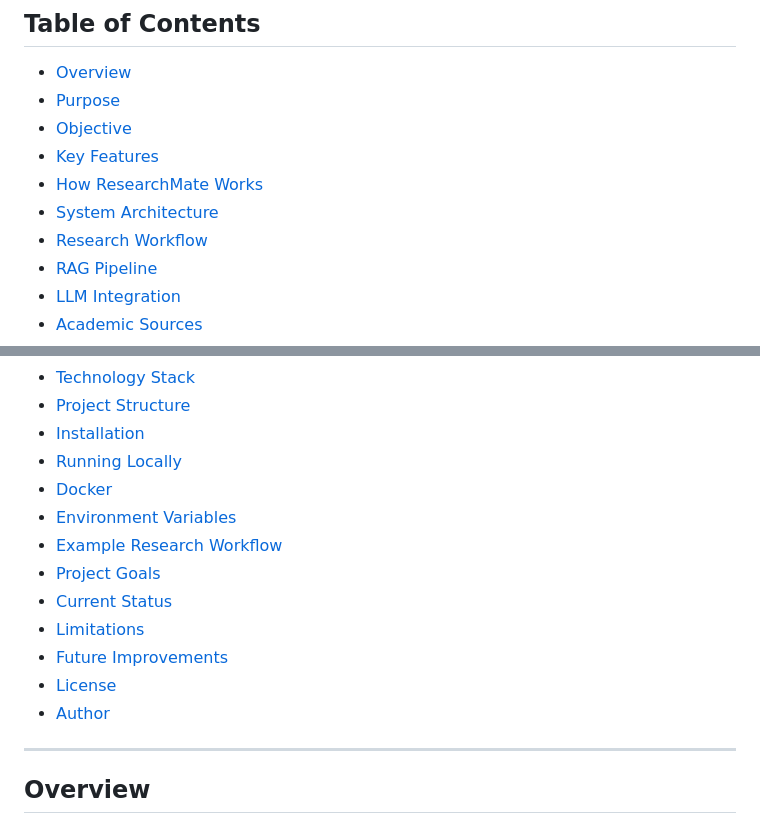
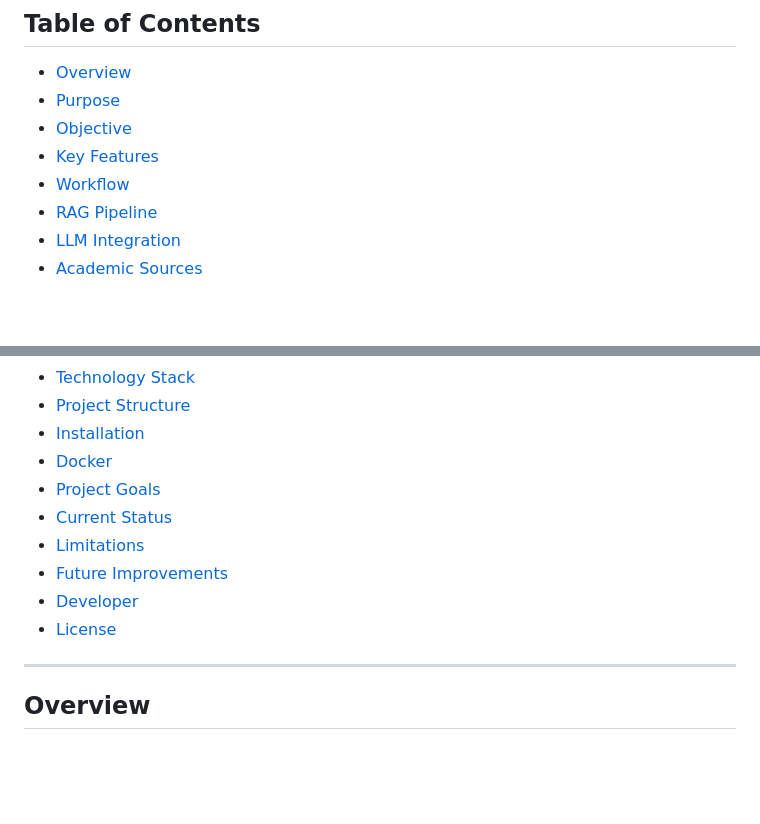
Before and after one commit to summiyahyousaf/ResearchMate-AI-Agent, a Markdown page: README.md, 2 parts joined by grey strips. GitHub-like rendering; blank space fills up the shorter version.

```diff
--- a/README.md
+++ b/README.md
@@ -13,9 +13,7 @@
 * [Purpose](#purpose)
 * [Objective](#objective)
 * [Key Features](#key-features)
-* [How ResearchMate Works](#how-researchmate-works)
-* [System Architecture](#system-architecture)
-* [Research Workflow](#research-workflow)
+* [Workflow](#workflow)
 * [RAG Pipeline](#rag-pipeline)
 * [LLM Integration](#llm-integration)
 * [Academic Sources](#academic-sources)
@@ -28,16 +26,14 @@
 * [Technology Stack](#technology-stack)
 * [Project Structure](#project-structure)
 * [Installation](#installation)
-* [Running Locally](#running-locally)
 * [Docker](#docker)
-* [Environment Variables](#environment-variables)
-* [Example Research Workflow](#example-research-workflow)
 * [Project Goals](#project-goals)
 * [Current Status](#current-status)
 * [Limitations](#limitations)
 * [Future Improvements](#future-improvements)
+* [Developer](#developer)
 * [License](#license)
-* [Author](#author)
+
 
 ---
 
```
